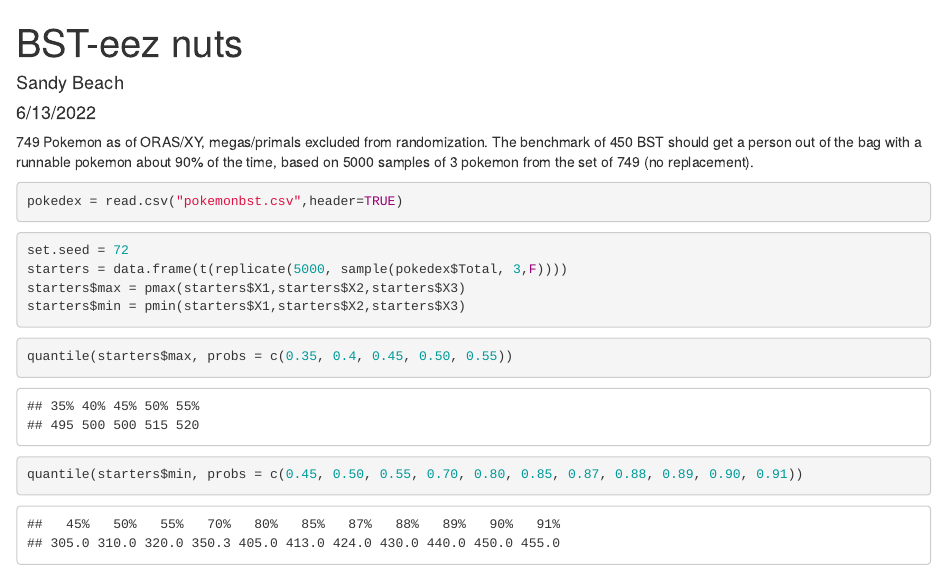
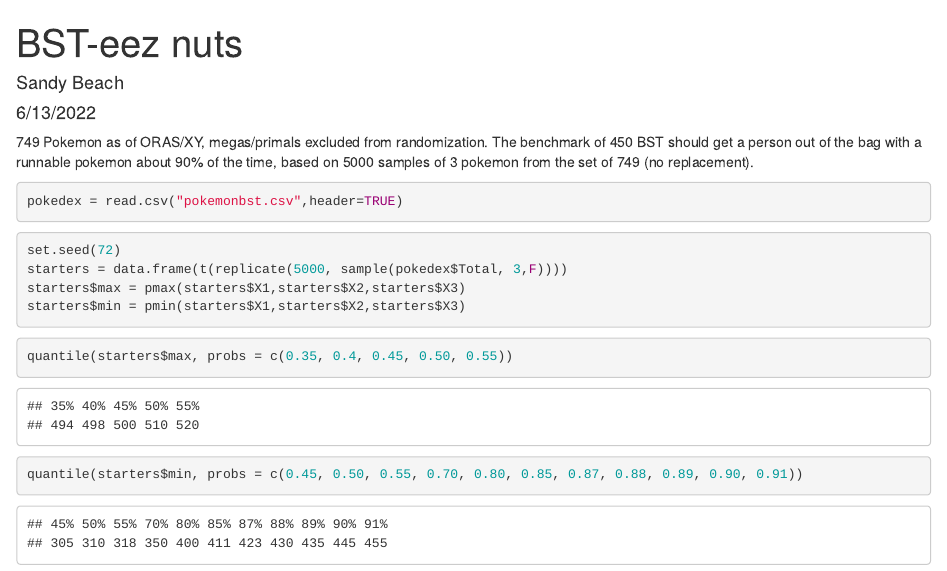
Before and after one commit to sandybeachum/kaizo_ironmon_minus, an R Markdown document (kaizo_ironmon_minus_BST.Rmd): the page in a window 1100 px wide, from its top. Rendered offline with R 4.5, knitr and Pandoc, with nearby package versions; code that draws random numbers runs with fixed seeds of ours.

Commit message:
Add files via upload
fixed set.seed

````diff
--- a/kaizo_ironmon_minus_BST.Rmd
+++ b/kaizo_ironmon_minus_BST.Rmd
@@ -16,7 +16,7 @@ The benchmark of 450 BST should get a person out of the bag with a runnable poke
 pokedex = read.csv("pokemonbst.csv",header=TRUE)
 ```
 ```{r}
-set.seed = 72
+set.seed(72)
 starters = data.frame(t(replicate(5000, sample(pokedex$Total, 3,F))))
 starters$max = pmax(starters$X1,starters$X2,starters$X3)
 starters$min = pmin(starters$X1,starters$X2,starters$X3)
````
Also changed, not shown: kaizo_ironmon_minus_BST.html.
